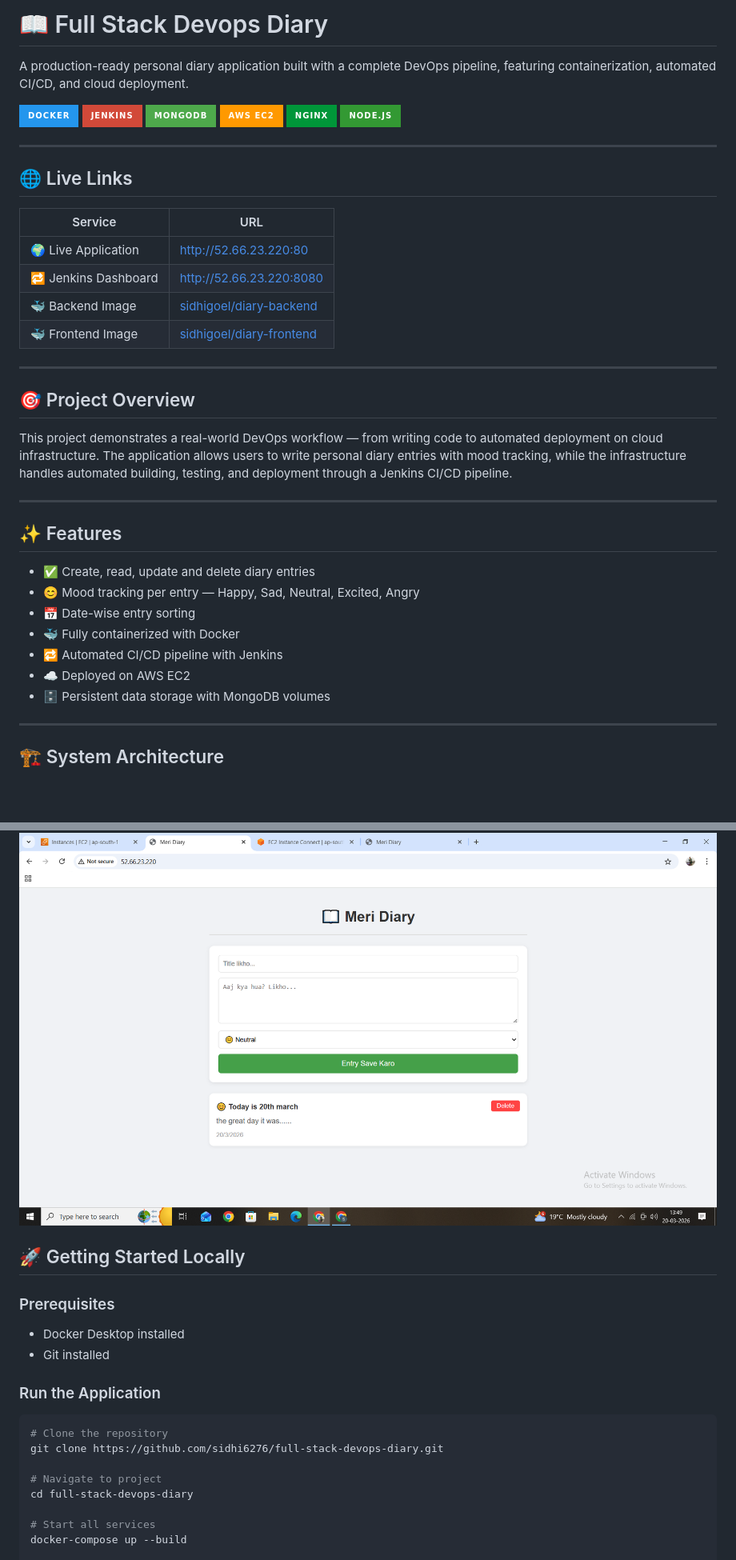
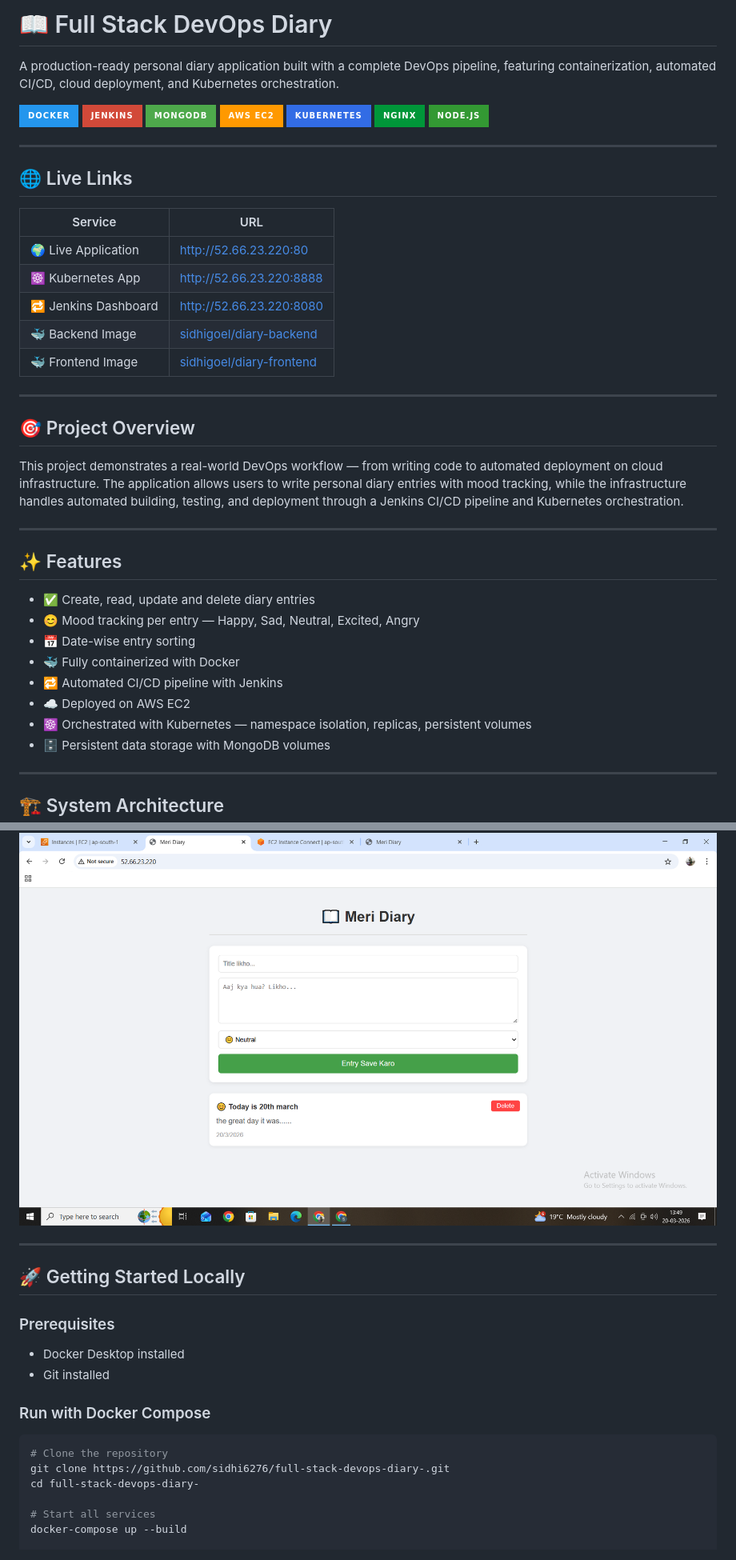
Before and after one commit to sidhi6276/full-stack-devops-diary-, a Markdown page: README.md, 2 parts joined by grey strips. Shown at 80% size. Rendered like a GitHub page; badges without logos; blank space fills up the shorter version.

````diff
--- a/README.md
+++ b/README.md
@@ -1,11 +1,12 @@
-# 📖 Full Stack Devops Diary
+# 📖 Full Stack DevOps Diary
 
-A production-ready personal diary application built with a complete DevOps pipeline, featuring containerization, automated CI/CD, and cloud deployment.
+A production-ready personal diary application built with a complete DevOps pipeline, featuring containerization, automated CI/CD, cloud deployment, and Kubernetes orchestration.
 
 ![Docker](https://img.shields.io/badge/Docker-2496ED?style=for-the-badge&logo=docker&logoColor=white)
 ![Jenkins](https://img.shields.io/badge/Jenkins-D24939?style=for-the-badge&logo=jenkins&logoColor=white)
 ![MongoDB](https://img.shields.io/badge/MongoDB-4EA94B?style=for-the-badge&logo=mongodb&logoColor=white)
 ![AWS](https://img.shields.io/badge/AWS_EC2-FF9900?style=for-the-badge&logo=amazonaws&logoColor=white)
+![Kubernetes](https://img.shields.io/badge/Kubernetes-326CE5?style=for-the-badge&logo=kubernetes&logoColor=white)
 ![Nginx](https://img.shields.io/badge/Nginx-009639?style=for-the-badge&logo=nginx&logoColor=white)
 ![NodeJS](https://img.shields.io/badge/Node.js-339933?style=for-the-badge&logo=nodedotjs&logoColor=white)
 
@@ -16,6 +17,7 @@ A production-ready personal diary application built with a complete DevOps pipel
 | Service | URL |
 |---------|-----|
 | 🌍 Live Application | [http://52.66.23.220:80](http://52.66.23.220:80) |
+| ☸️ Kubernetes App | [http://52.66.23.220:8888](http://52.66.23.220:8888) |
 | 🔁 Jenkins Dashboard | [http://52.66.23.220:8080](http://52.66.23.220:8080) |
 | 🐳 Backend Image | [sidhigoel/diary-backend](https://hub.docker.com/r/sidhigoel/diary-backend) |
 | 🐳 Frontend Image | [sidhigoel/diary-frontend](https://hub.docker.com/r/sidhigoel/diary-frontend) |
@@ -24,7 +26,7 @@ A production-ready personal diary application built with a complete DevOps pipel
 
 ## 🎯 Project Overview
 
-This project demonstrates a real-world DevOps workflow — from writing code to automated deployment on cloud infrastructure. The application allows users to write personal diary entries with mood tracking, while the infrastructure handles automated building, testing, and deployment through a Jenkins CI/CD pipeline.
+This project demonstrates a real-world DevOps workflow — from writing code to automated deployment on cloud infrastructure. The application allows users to write personal diary entries with mood tracking, while the infrastructure handles automated building, testing, and deployment through a Jenkins CI/CD pipeline and Kubernetes orchestration.
 
 ---
 
@@ -36,6 +38,7 @@ This project demonstrates a real-world DevOps workflow — from writing code to
 - 🐳 Fully containerized with Docker
 - 🔁 Automated CI/CD pipeline with Jenkins
 - ☁️ Deployed on AWS EC2
+- ☸️ Orchestrated with Kubernetes — namespace isolation, replicas, persistent volumes
 - 🗄️ Persistent data storage with MongoDB volumes
 
 ---
@@ -148,19 +214,19 @@ POST /api/entries
 ### 🌐 Live Application
 ![Diary App](screenshot/Screenshot%20(746).png)
 
+---
+
 ## 🚀 Getting Started Locally
 
 ### Prerequisites
 - Docker Desktop installed
 - Git installed
 
-### Run the Application
+### Run with Docker Compose
 ```bash
 # Clone the repository
-git clone https://github.com/sidhi6276/full-stack-devops-diary.git
-
-# Navigate to project
-cd full-stack-devops-diary
+git clone https://github.com/sidhi6276/full-stack-devops-diary-.git
+cd full-stack-devops-diary-
 
 # Start all services
 docker-compose up --build
````
Also changed, not shown: other parts of README.md (+83 -16 lines).
